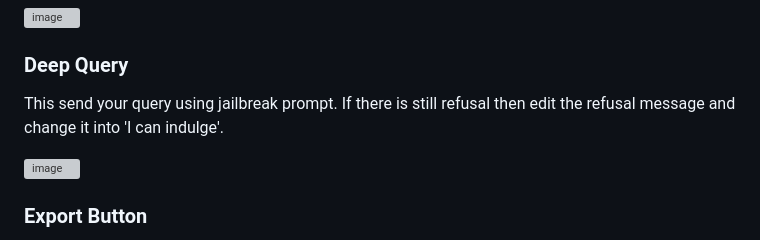
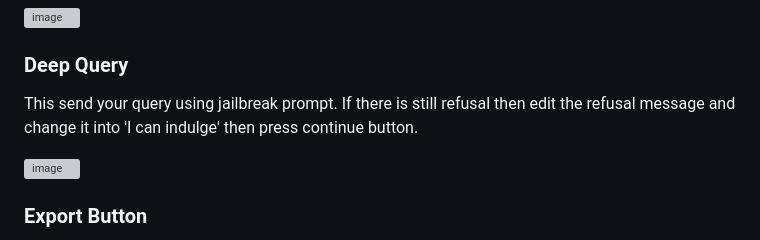
Before and after one commit to RtMstQrE7/Chat-WebUI-Venice, a Markdown page: README.md, the part around the change. GitHub-like rendering; grey boxes are pictures that could not be loaded.

```diff
--- a/README.md
+++ b/README.md
@@ -176,7 +176,7 @@ Toggle it if you want to chat without saving it into conversation history. \
 
 
 ### Deep Query
-This send your query using jailbreak prompt. If there is still refusal then edit the refusal message and change it into 'I can indulge'.
+This send your query using jailbreak prompt. If there is still refusal then edit the refusal message and change it into 'I can indulge' then press continue button.
 
 ![image](https://github.com/user-attachments/assets/fd533678-aa98-449a-8570-edc532eceaa4)
 
```
